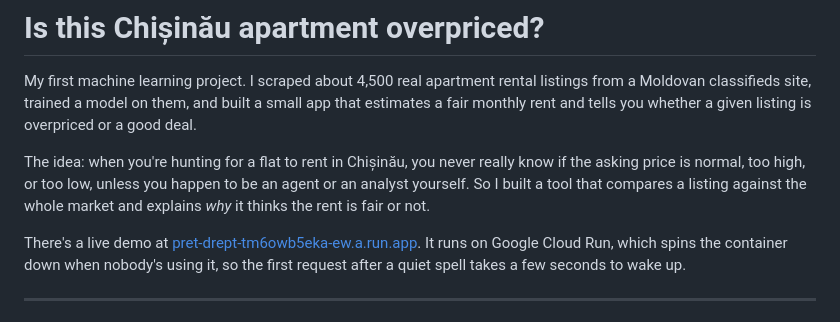
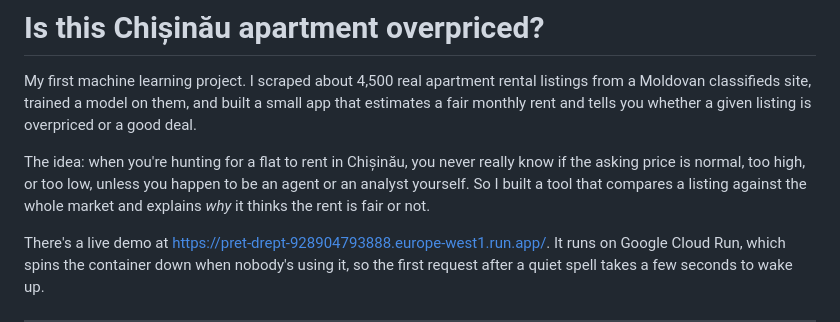
Before and after one commit to fxmidaaa/pret-drept, a Markdown page: README.md, the part around the change. GitHub-like rendering.

Commit message:
fix: update live demo link in README

```diff
--- a/README.md
+++ b/README.md
@@ -9,7 +9,7 @@ price is normal, too high, or too low, unless you happen to be an agent or an an
 built a tool that compares a listing against the whole market and explains *why* it thinks the rent
 is fair or not.
 
-There's a live demo at [pret-drept-tm6owb5eka-ew.a.run.app](https://pret-drept-tm6owb5eka-ew.a.run.app).
+There's a live demo at [https://pret-drept-928904793888.europe-west1.run.app/](pret-drept-928904793888.europe-west1.run.app/).
 It runs on Google Cloud Run, which spins the container down when nobody's using it, so the first
 request after a quiet spell takes a few seconds to wake up.
 
```
